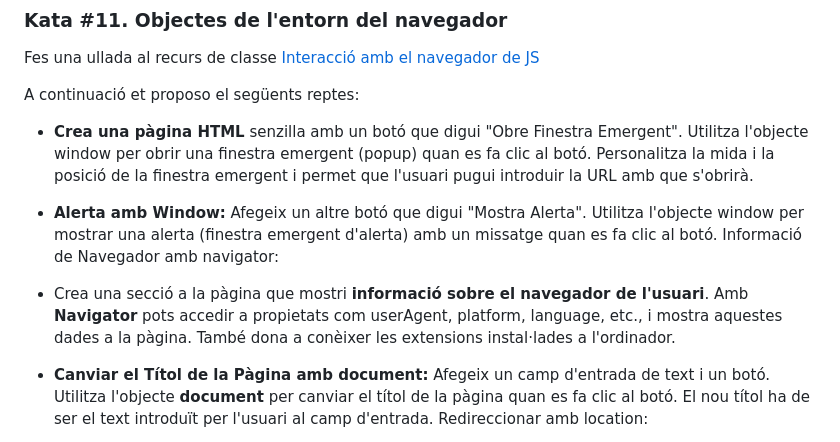
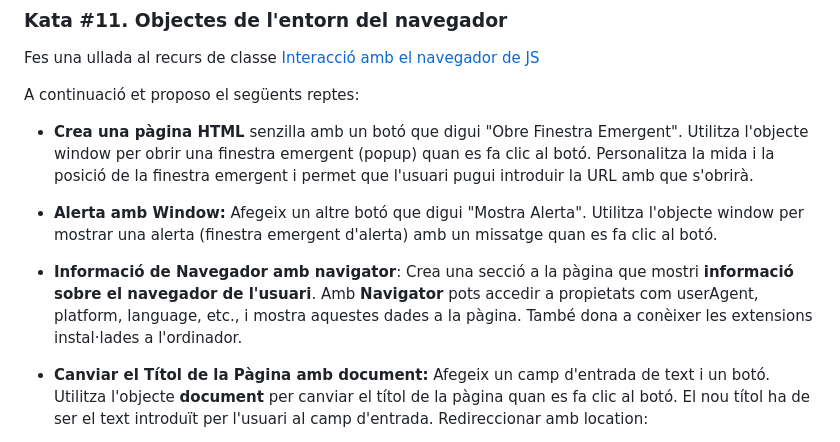
Before and after one commit to prosfp/Act2_JS_Basics, a Markdown page: README.md, the part around the change. Rendered like a GitHub page.

```diff
--- a/README.md
+++ b/README.md
@@ -377,9 +377,9 @@ A continuació et proposo el següents reptes:
 
 - **Crea una pàgina HTML** senzilla amb un botó que digui "Obre Finestra Emergent". Utilitza l'objecte window per obrir una finestra emergent (popup) quan es fa clic al botó. Personalitza la mida i la posició de la finestra emergent i permet que l'usuari pugui introduir la URL amb que s'obrirà.
 
-- **Alerta amb Window:** Afegeix un altre botó que digui "Mostra Alerta". Utilitza l'objecte window per mostrar una alerta (finestra emergent d'alerta) amb un missatge quan es fa clic al botó. Informació de Navegador amb navigator:
+- **Alerta amb Window:** Afegeix un altre botó que digui "Mostra Alerta". Utilitza l'objecte window per mostrar una alerta (finestra emergent d'alerta) amb un missatge quan es fa clic al botó.
 
-- Crea una secció a la pàgina que mostri **informació sobre el navegador de l'usuari**. Amb **Navigator** pots accedir a propietats com userAgent, platform, language, etc., i mostra aquestes dades a la pàgina. També dona a conèixer les extensions instal·lades a l'ordinador.
+- **Informació de Navegador amb navigator**: Crea una secció a la pàgina que mostri **informació sobre el navegador de l'usuari**. Amb **Navigator** pots accedir a propietats com userAgent, platform, language, etc., i mostra aquestes dades a la pàgina. També dona a conèixer les extensions instal·lades a l'ordinador.
 
 - **Canviar el Títol de la Pàgina amb document:** Afegeix un camp d'entrada de text i un botó. Utilitza l'objecte **document** per canviar el títol de la pàgina quan es fa clic al botó. El nou títol ha de ser el text introduït per l'usuari al camp d'entrada. Redireccionar amb location:
 
```
